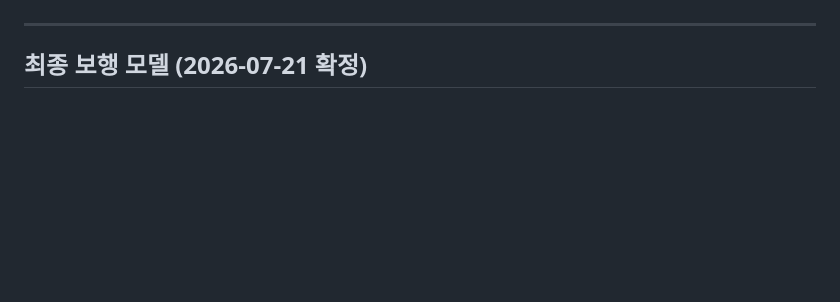
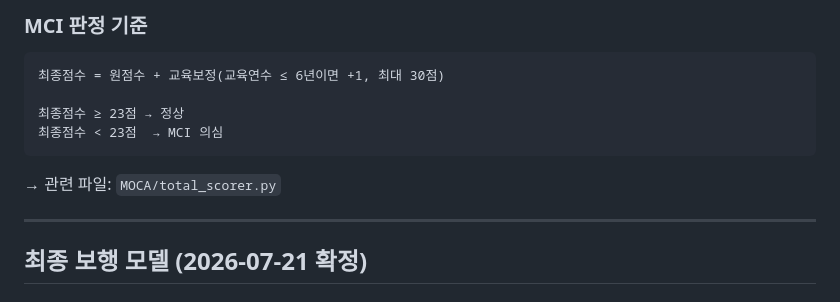
Before and after one commit to homilpat/finalinzi, a Markdown page: README.md, the part around one of its changes. Drawn GitHub-style; blank space fills up the shorter version.

````diff
--- a/README.md
+++ b/README.md
@@ -14,3 +67,13 @@ Render uses the root `render.yaml`, with `rootDir: MOCA`.
+### MCI 판정 기준
+
+```
+최종점수 = 원점수 + 교육보정(교육연수 ≤ 6년이면 +1, 최대 30점)
+
+최종점수 ≥ 23점 → 정상
+최종점수 < 23점  → MCI 의심
+```
+
+→ 관련 파일: `MOCA/total_scorer.py`
 
 ---
 
````
Also changed, not shown: other parts of README.md (+57 -4 lines).
